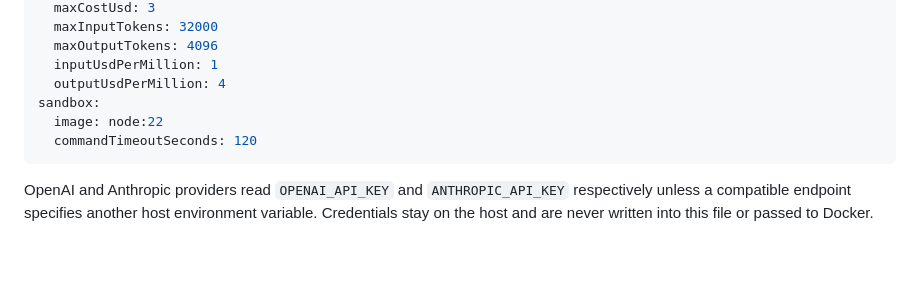
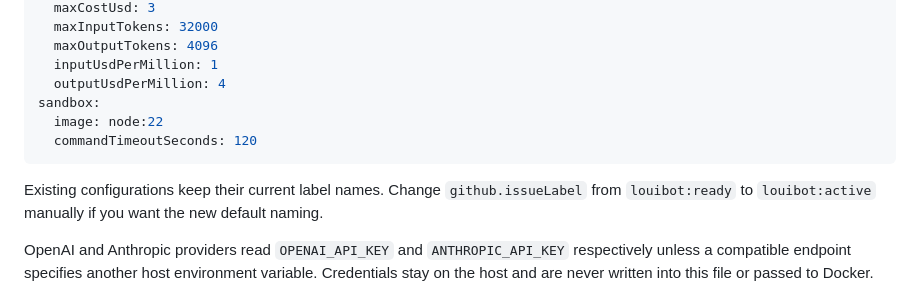
Before and after one commit to rkkautsar/louibot, a Markdown page: README.md, the part around the change. GitHub-like rendering; blank space fills up the shorter version.

Commit message:
Document lifecycle label migration

````diff
--- a/README.md
+++ b/README.md
@@ -69,6 +69,8 @@ sandbox:
   commandTimeoutSeconds: 120
 ```
 
+Existing configurations keep their current label names. Change `github.issueLabel` from `louibot:ready` to `louibot:active` manually if you want the new default naming.
+
 OpenAI and Anthropic providers read `OPENAI_API_KEY` and `ANTHROPIC_API_KEY` respectively unless a compatible endpoint specifies another host environment variable. Credentials stay on the host and are never written into this file or passed to Docker.
 
 ## Design
````
